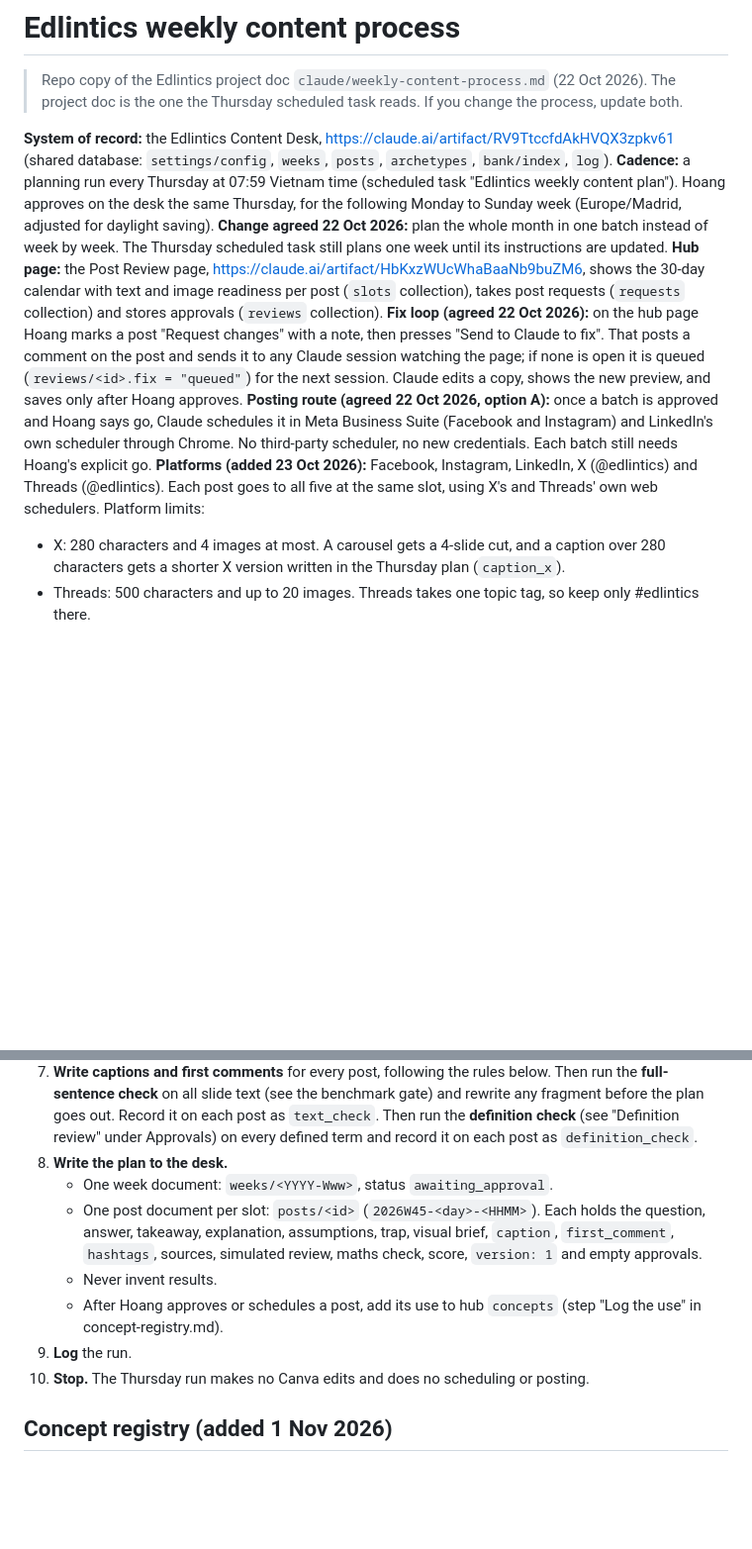
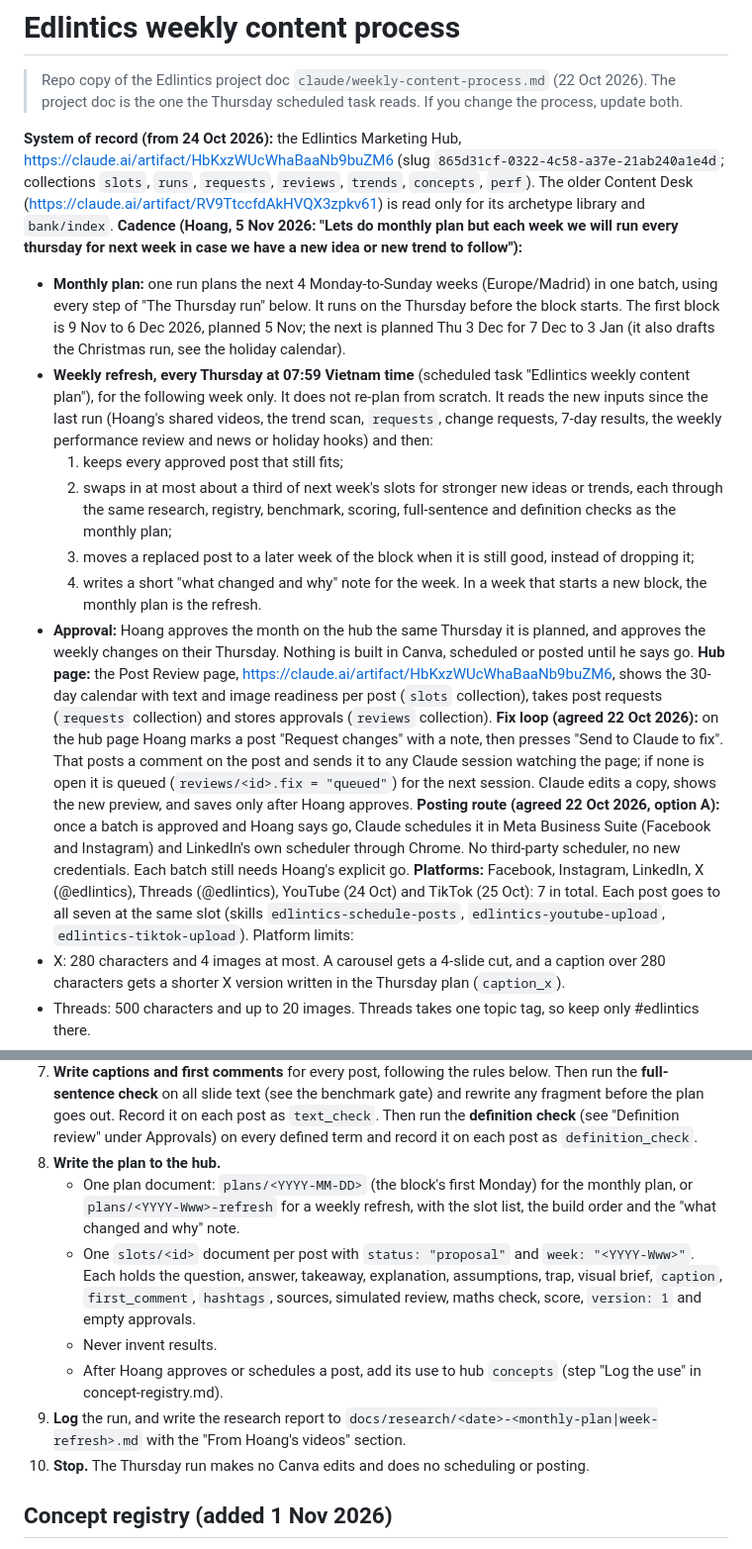
Before and after one commit to viethoang7276/tutoring-marketing, a Markdown page: docs/content-workflow/weekly-content-process.md, 2 parts joined by grey strips. Shown at 99% size. GitHub-like rendering; blank space fills up the shorter version.

```diff
--- a/docs/content-workflow/weekly-content-process.md
+++ b/docs/content-workflow/weekly-content-process.md
@@ -2,13 +2,20 @@
 
 > Repo copy of the Edlintics project doc `claude/weekly-content-process.md` (22 Oct 2026). The project doc is the one the Thursday scheduled task reads. If you change the process, update both.
 
-**System of record:** the Edlintics Content Desk, https://claude.ai/artifact/RV9TtccfdAkHVQX3zpkv61 (shared database: `settings/config`, `weeks`, `posts`, `archetypes`, `bank/index`, `log`).
-**Cadence:** a planning run every Thursday at 07:59 Vietnam time (scheduled task "Edlintics weekly content plan"). Hoang approves on the desk the same Thursday, for the following Monday to Sunday week (Europe/Madrid, adjusted for daylight saving).
-**Change agreed 22 Oct 2026:** plan the whole month in one batch instead of week by week. The Thursday scheduled task still plans one week until its instructions are updated.
+**System of record (from 24 Oct 2026):** the Edlintics Marketing Hub, https://claude.ai/artifact/HbKxzWUcWhaBaaNb9buZM6 (slug `865d31cf-0322-4c58-a37e-21ab240a1e4d`; collections `slots`, `runs`, `requests`, `reviews`, `trends`, `concepts`, `perf`). The older Content Desk (https://claude.ai/artifact/RV9TtccfdAkHVQX3zpkv61) is read only for its archetype library and `bank/index`.
+**Cadence (Hoang, 5 Nov 2026: "Lets do monthly plan but each week we will run every thursday for next week in case we have a new idea or new trend to follow"):**
+- **Monthly plan:** one run plans the next 4 Monday-to-Sunday weeks (Europe/Madrid) in one batch, using every step of "The Thursday run" below. It runs on the Thursday before the block starts. The first block is 9 Nov to 6 Dec 2026, planned 5 Nov; the next is planned Thu 3 Dec for 7 Dec to 3 Jan (it also drafts the Christmas run, see the holiday calendar).
+- **Weekly refresh, every Thursday at 07:59 Vietnam time** (scheduled task "Edlintics weekly content plan"), for the following week only. It does not re-plan from scratch. It reads the new inputs since the last run (Hoang's shared videos, the trend scan, `requests`, change requests, 7-day results, the weekly performance review and news or holiday hooks) and then:
+  1. keeps every approved post that still fits;
+  2. swaps in at most about a third of next week's slots for stronger new ideas or trends, each through the same research, registry, benchmark, scoring, full-sentence and definition checks as the monthly plan;
+  3. moves a replaced post to a later week of the block when it is still good, instead of dropping it;
+  4. writes a short "what changed and why" note for the week.
+  In a week that starts a new block, the monthly plan is the refresh.
+- **Approval:** Hoang approves the month on the hub the same Thursday it is planned, and approves the weekly changes on their Thursday. Nothing is built in Canva, scheduled or posted until he says go.
 **Hub page:** the Post Review page, https://claude.ai/artifact/HbKxzWUcWhaBaaNb9buZM6, shows the 30-day calendar with text and image readiness per post (`slots` collection), takes post requests (`requests` collection) and stores approvals (`reviews` collection).
 **Fix loop (agreed 22 Oct 2026):** on the hub page Hoang marks a post "Request changes" with a note, then presses "Send to Claude to fix". That posts a comment on the post and sends it to any Claude session watching the page; if none is open it is queued (`reviews/<id>.fix = "queued"`) for the next session. Claude edits a copy, shows the new preview, and saves only after Hoang approves.
 **Posting route (agreed 22 Oct 2026, option A):** once a batch is approved and Hoang says go, Claude schedules it in Meta Business Suite (Facebook and Instagram) and LinkedIn's own scheduler through Chrome. No third-party scheduler, no new credentials. Each batch still needs Hoang's explicit go.
-**Platforms (added 23 Oct 2026):** Facebook, Instagram, LinkedIn, X (@edlintics) and Threads (@edlintics). Each post goes to all five at the same slot, using X's and Threads' own web schedulers. Platform limits:
+**Platforms:** Facebook, Instagram, LinkedIn, X (@edlintics), Threads (@edlintics), YouTube (24 Oct) and TikTok (25 Oct): 7 in total. Each post goes to all seven at the same slot (skills `edlintics-schedule-posts`, `edlintics-youtube-upload`, `edlintics-tiktok-upload`). Platform limits:
 - X: 280 characters and 4 images at most. A carousel gets a 4-slide cut, and a caption over 280 characters gets a shorter X version written in the Thursday plan (`caption_x`).
 - Threads: 500 characters and up to 20 images. Threads takes one topic tag, so keep only #edlintics there.
 - First comment, self-like and self-repost run on all five. On X and Threads the first comment is a reply to our own post.
@@ -99,12 +122,12 @@ Every post gets a **caption** and a **first comment**, and both are part of the
 7. **Write captions and first comments** for every post, following the rules below.
    Then run the **full-sentence check** on all slide text (see the benchmark gate) and rewrite any fragment before the plan goes out. Record it on each post as `text_check`.
    Then run the **definition check** (see "Definition review" under Approvals) on every defined term and record it on each post as `definition_check`.
-8. **Write the plan to the desk.**
-   - One week document: `weeks/<YYYY-Www>`, status `awaiting_approval`.
-   - One post document per slot: `posts/<id>` (`2026W45-<day>-<HHMM>`). Each holds the question, answer, takeaway, explanation, assumptions, trap, visual brief, `caption`, `first_comment`, `hashtags`, sources, simulated review, maths check, score, `version: 1` and empty approvals.
+8. **Write the plan to the hub.**
+   - One plan document: `plans/<YYYY-MM-DD>` (the block's first Monday) for the monthly plan, or `plans/<YYYY-Www>-refresh` for a weekly refresh, with the slot list, the build order and the "what changed and why" note.
+   - One `slots/<id>` document per post with `status: "proposal"` and `week: "<YYYY-Www>"`. Each holds the question, answer, takeaway, explanation, assumptions, trap, visual brief, `caption`, `first_comment`, `hashtags`, sources, simulated review, maths check, score, `version: 1` and empty approvals.
    - Never invent results.
    - After Hoang approves or schedules a post, add its use to hub `concepts` (step "Log the use" in concept-registry.md).
-9. **Log** the run.
+9. **Log** the run, and write the research report to `docs/research/<date>-<monthly-plan|week-refresh>.md` with the "From Hoang's videos" section.
 10. **Stop.** The Thursday run makes no Canva edits and does no scheduling or posting.
 
 ## Concept registry (added 1 Nov 2026)
```
Also changed, not shown: other parts of docs/content-workflow/weekly-content-process.md (+23 -7 lines).
